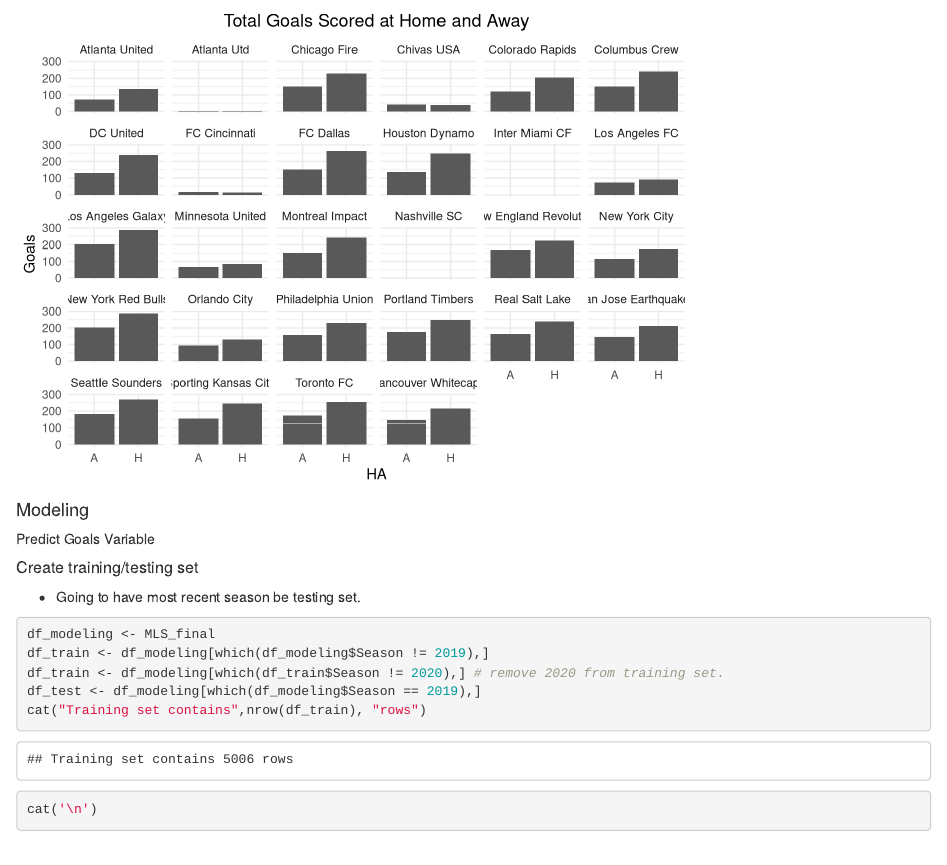
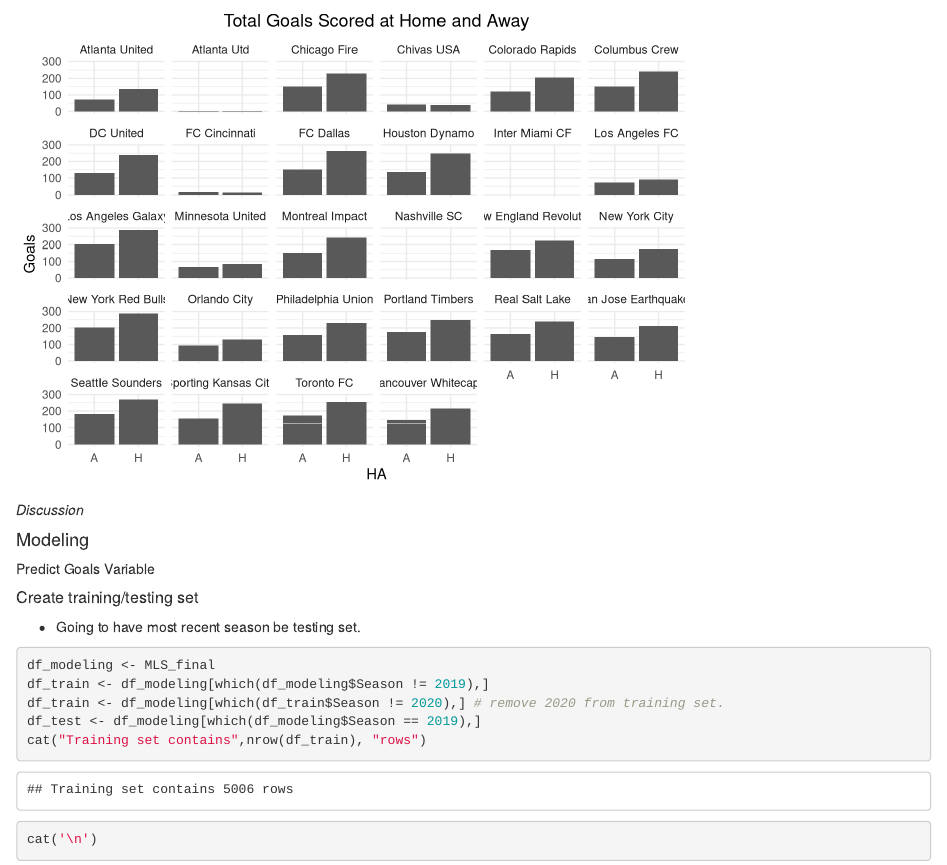
Before and after one commit to afoster1029/Soccer_Analytics, an R Markdown document (MLS/MLS Analysis.Rmd): the page in a window 1100 px wide, from 7740 px down. Rendered offline with R 4.5, knitr and Pandoc, with nearby package versions; some code elsewhere in the file could not run offline.

Commit message:
Update MLS Analysis.Rmd

````diff
--- a/MLS/MLS Analysis.Rmd
+++ b/MLS/MLS Analysis.Rmd
@@ -326,6 +326,7 @@
   ggtitle("Total Goals Scored at Home and Away") +
   theme(plot.title = element_text(hjust = 0.5))
 ```
+*Discussion*
 
 #### Modeling
 
````
